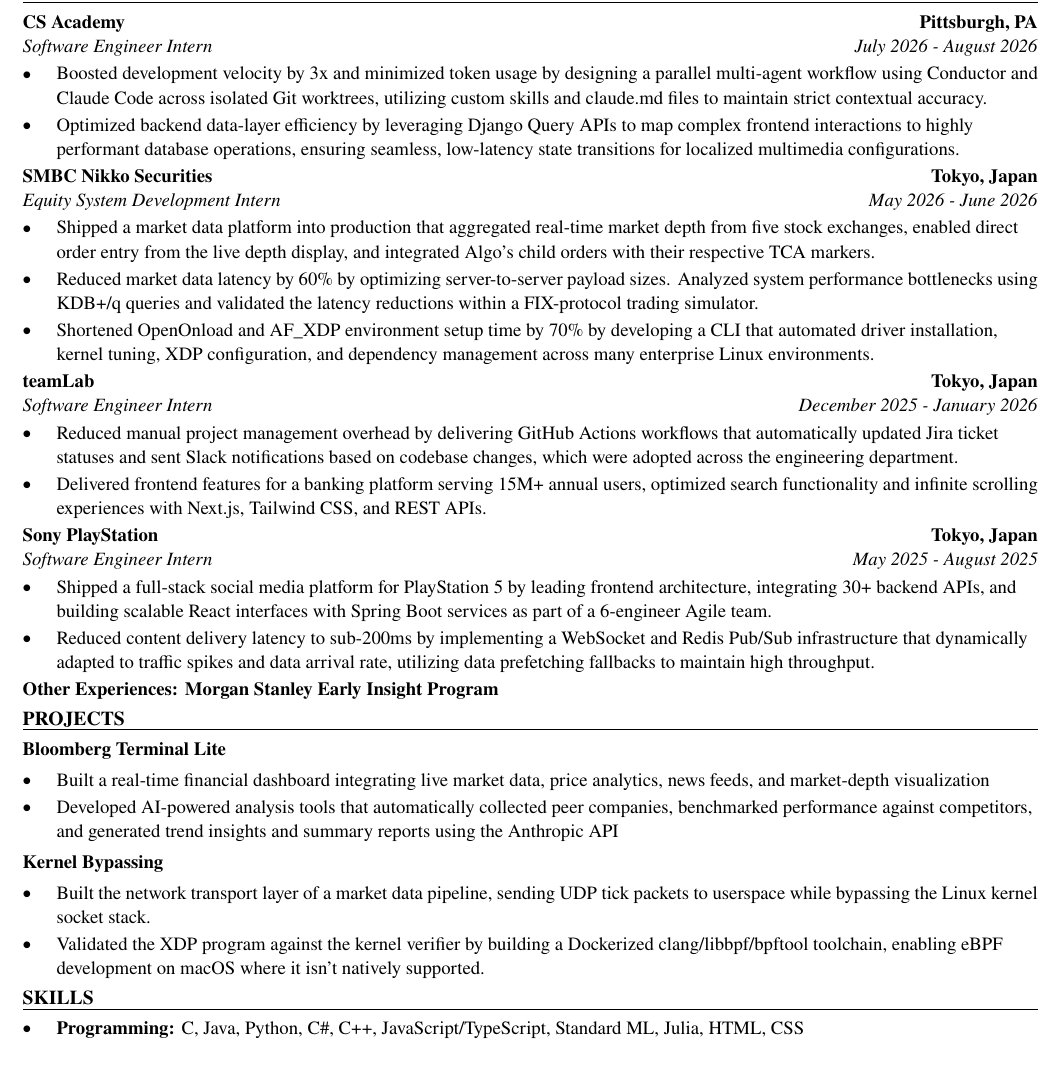
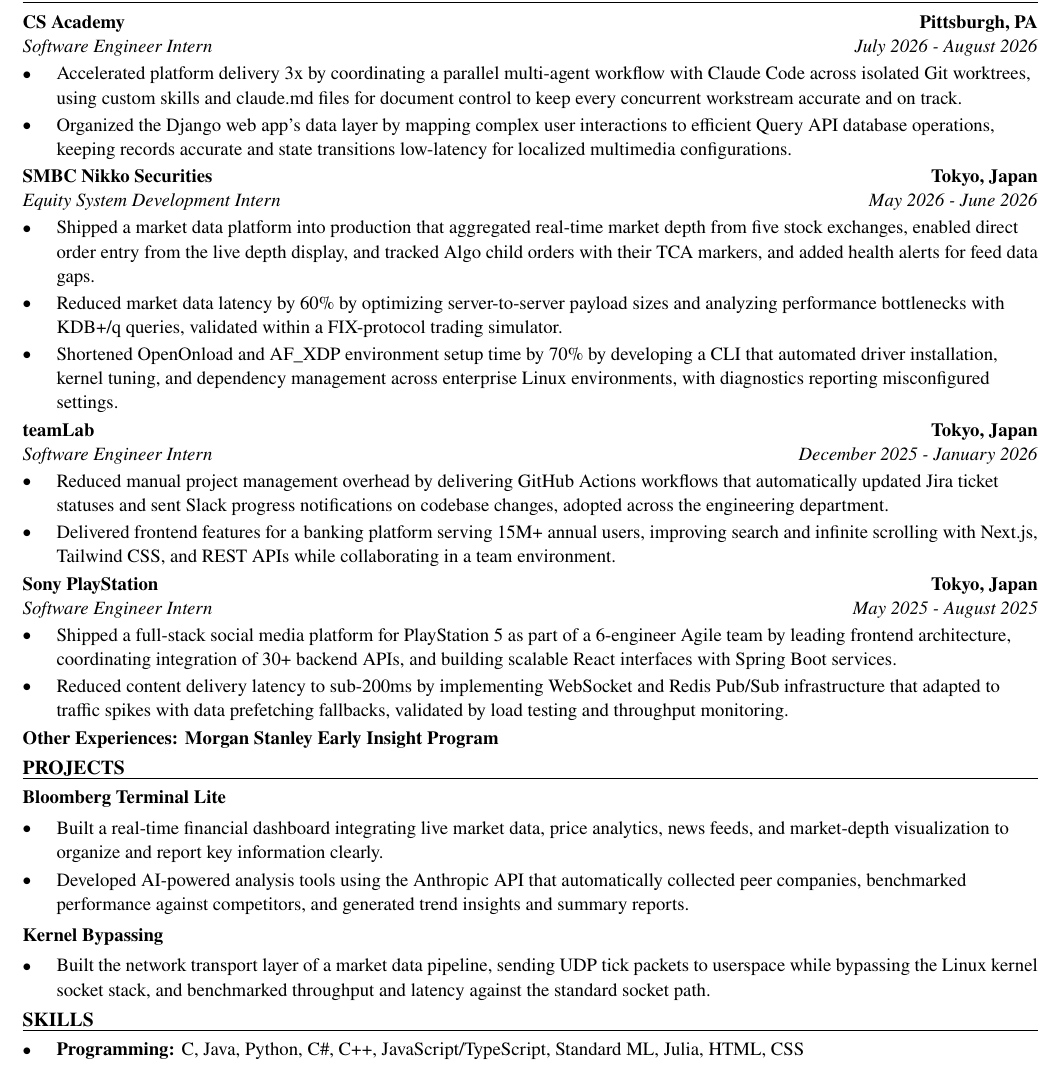
Before and after one commit to xinyichan04/resume, a LaTeX CV (resume.tex): part of the page, cut so that both start at the same text. Compiled offline with pdfLaTeX.

Commit message:
Tailor for Turner Construction: Intern - Pittsburgh (Summer 2027) (ATS score 0.0 -> 0.0)

```diff
--- a/resume.tex
+++ b/resume.tex
@@ -52,41 +52,40 @@
 \section*{WORK EXPERIENCE}
 \entry{CS Academy}{Pittsburgh, PA}{Software Engineer Intern}{July 2026 - August 2026}
 \begin{itemize}
-  \item Boosted development velocity by 3x and minimized token usage by designing a parallel multi-agent workflow using Conductor and Claude Code across isolated Git worktrees, utilizing custom skills and claude.md files to maintain strict contextual accuracy.
-  \item Optimized backend data-layer efficiency by leveraging Django Query APIs to map complex frontend interactions to highly performant database operations, ensuring seamless, low-latency state transitions for localized multimedia configurations.
+  \item Accelerated platform delivery 3x by coordinating a parallel multi-agent workflow with Claude Code across isolated Git worktrees, using custom skills and claude.md files for document control to keep every concurrent workstream accurate and on track.
+  \item Organized the Django web app's data layer by mapping complex user interactions to efficient Query API database operations, keeping records accurate and state transitions low-latency for localized multimedia configurations.
 \end{itemize}
 
 \entry{SMBC Nikko Securities}{Tokyo, Japan}{Equity System Development Intern}{May 2026 - June 2026}
 \begin{itemize}
-  \item Shipped a market data platform into production that aggregated real-time market depth from five stock exchanges, enabled direct order entry from the live depth display, and integrated Algo's child orders with their respective TCA markers.
-  \item Reduced market data latency by 60\% by optimizing server-to-server payload sizes. Analyzed system performance bottlenecks using KDB+/q queries and validated the latency reductions within a FIX-protocol trading simulator.
-  \item Shortened OpenOnload and AF\_XDP environment setup time by 70\% by developing a CLI that automated driver installation, kernel tuning, XDP configuration, and dependency management across many enterprise Linux environments.
+  \item Shipped a market data platform into production that aggregated real-time market depth from five stock exchanges, enabled direct order entry from the live depth display, and tracked Algo child orders with their TCA markers, and added health alerts for feed data gaps.
+  \item Reduced market data latency by 60\% by optimizing server-to-server payload sizes and analyzing performance bottlenecks with KDB+/q queries, validated within a FIX-protocol trading simulator.
+  \item Shortened OpenOnload and AF\_XDP environment setup time by 70\% by developing a CLI that automated driver installation, kernel tuning, and dependency management across enterprise Linux environments, with diagnostics reporting misconfigured settings.
 \end{itemize}
 
 \entry{teamLab}{Tokyo, Japan}{Software Engineer Intern}{December 2025 - January 2026}
 \begin{itemize}
-  \item Reduced manual project management overhead by delivering GitHub Actions workflows that automatically updated Jira ticket statuses and sent Slack notifications based on codebase changes, which were adopted across the engineering department.
-  \item Delivered frontend features for a banking platform serving 15M+ annual users, optimized search functionality and infinite scrolling experiences with Next.js, Tailwind CSS, and REST APIs.
+  \item Reduced manual project management overhead by delivering GitHub Actions workflows that automatically updated Jira ticket statuses and sent Slack progress notifications on codebase changes, adopted across the engineering department.
+  \item Delivered frontend features for a banking platform serving 15M+ annual users, improving search and infinite scrolling with Next.js, Tailwind CSS, and REST APIs while collaborating in a team environment.
 \end{itemize}
 
 \entry{Sony PlayStation}{Tokyo, Japan}{Software Engineer Intern}{May 2025 - August 2025}
 \begin{itemize}
-  \item Shipped a full-stack social media platform for PlayStation 5 by leading frontend architecture, integrating 30+ backend APIs, and building scalable React interfaces with Spring Boot services as part of a 6-engineer Agile team.
-  \item Reduced content delivery latency to sub-200ms by implementing a WebSocket and Redis Pub/Sub infrastructure that dynamically adapted to traffic spikes and data arrival rate, utilizing data prefetching fallbacks to maintain high throughput.
+  \item Shipped a full-stack social media platform for PlayStation 5 as part of a 6-engineer Agile team by leading frontend architecture, coordinating integration of 30+ backend APIs, and building scalable React interfaces with Spring Boot services.
+  \item Reduced content delivery latency to sub-200ms by implementing WebSocket and Redis Pub/Sub infrastructure that adapted to traffic spikes with data prefetching fallbacks, validated by load testing and throughput monitoring.
 \end{itemize}
 \textbf{Other Experiences: Morgan Stanley Early Insight Program}
 
 \section*{PROJECTS}
 \textbf{Bloomberg Terminal Lite}\par\vspace{2pt}
 \begin{itemize}
-  \item Built a real-time financial dashboard integrating live market data, price analytics, news feeds, and market-depth visualization
-  \item Developed AI-powered analysis tools that automatically collected peer companies, benchmarked performance against competitors, and generated trend insights and summary reports using the Anthropic API
+  \item Built a real-time financial dashboard integrating live market data, price analytics, news feeds, and market-depth visualization to organize and report key information clearly.
+  \item Developed AI-powered analysis tools using the Anthropic API that automatically collected peer companies, benchmarked performance against competitors, and generated trend insights and summary reports.
 \end{itemize}
 \vspace{2pt}
 \textbf{Kernel Bypassing}\par\vspace{2pt}
 \begin{itemize}
-  \item Built the network transport layer of a market data pipeline, sending UDP tick packets to userspace while bypassing the Linux kernel socket stack.
-  \item Validated the XDP program against the kernel verifier by building a Dockerized clang/libbpf/bpftool toolchain, enabling eBPF development on macOS where it isn't natively supported.
+  \item Built the network transport layer of a market data pipeline, sending UDP tick packets to userspace while bypassing the Linux kernel socket stack, and benchmarked throughput and latency against the standard socket path.
 \end{itemize}
 
 \input{skills.tex}
```
